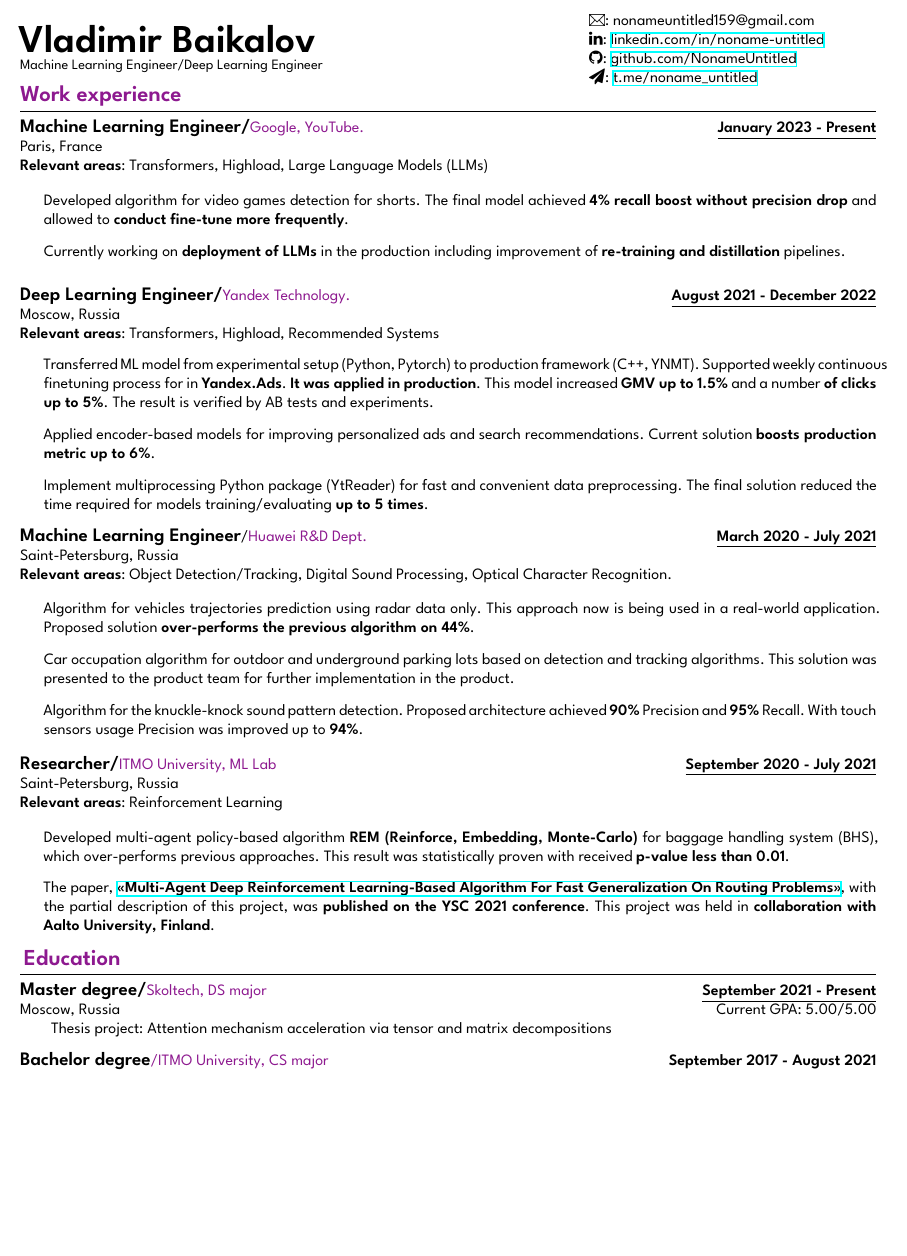
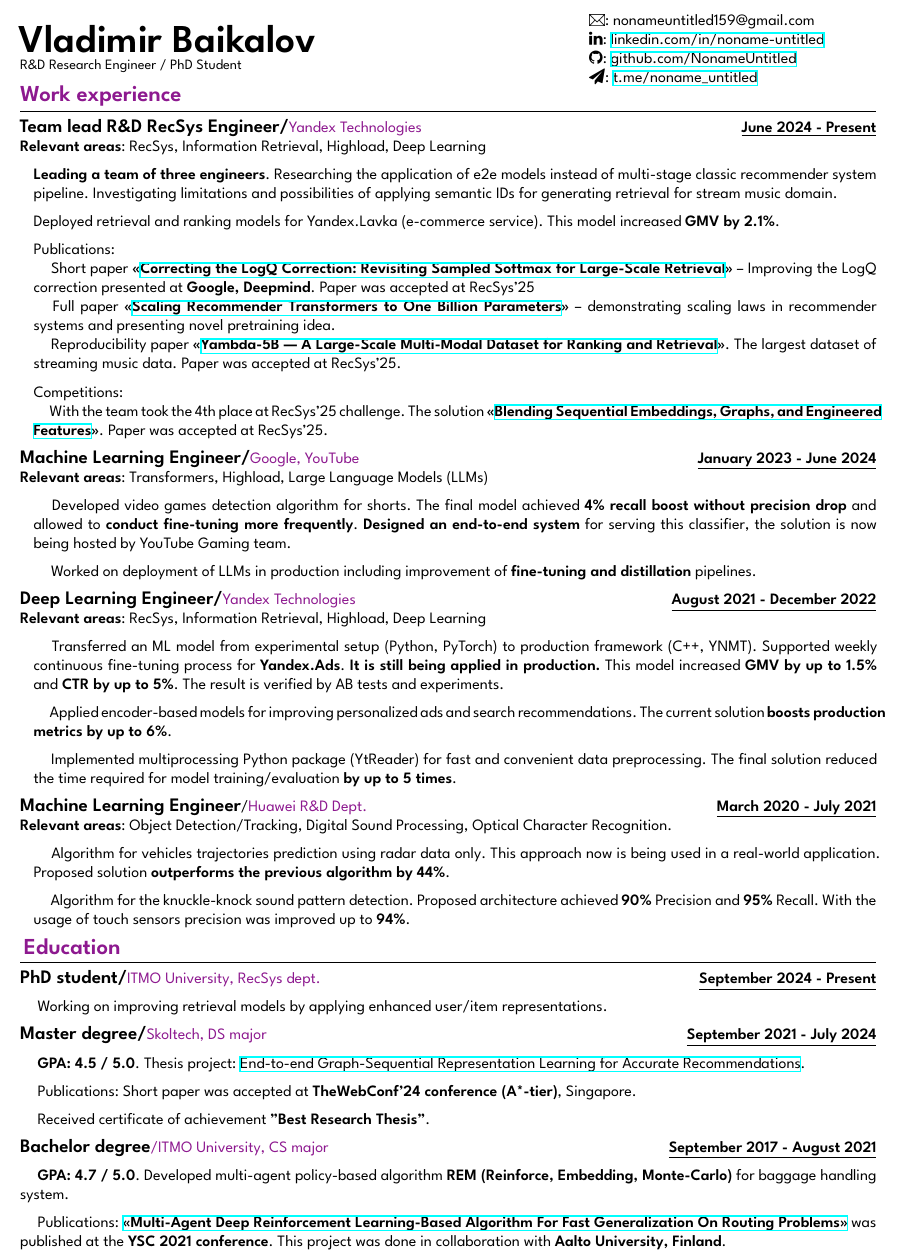
Before and after one commit to NonameUntitled/cv, a LaTeX document (source.tex): part of the page, cut so that both start at the same text, the shorter picture padded with empty space. Compiled offline with XeLaTeX; a missing font is replaced by an installed copy or a similar font.

Commit message:
Update source.tex

```diff
--- a/source.tex
+++ b/source.tex
@@ -33,7 +33,7 @@
 
 \author{Vladimir Baikalov}
 
-\setlength\columnsep{15mm}
+\setlength\columnsep{10mm}
 \setlength\parindent{0pt}
 \pagenumbering{gobble}
 
@@ -43,8 +43,8 @@
 \begin{minipage}[c]{0.66\linewidth}
 \Huge{\textbf{Vladimir Baikalov}}
 
-\small{Machine Learning Engineer/Deep Learning Engineer}
-\end{minipage} % no space if you would like to put them side by side
+\small{R\&D Research Engineer / PhD Student}
+\end{minipage}
 \begin{minipage}[c]{0.33\linewidth}
 \Letter: nonameuntitled159@gmail.com
 
@@ -58,93 +58,137 @@
 
 \par\hbox{\Large{\textcolor{Plum}{\textbf{Work experience}}}}\kern3pt\hrule\kern5pt
 
-\textbf{\large{Machine Learning Engineer/}}\textcolor{Plum}{Google, YouTube.}
+\textbf{\large{Team lead R\&D RecSys Engineer/}}\textcolor{Plum}{Yandex Technologies}
 \hfill
-\textbf {\underline{January 2023 - Present}}
+\textbf {\underline{June 2024 - Present}}
 
-Paris, France
+\textbf{Relevant areas}: RecSys, Information Retrieval, Highload, Deep Learning
+
+{\leftskip=3mm
+    \vspace{2mm}
+
+    \textbf{Leading a team of three engineers}. Researching the application of e2e models instead of multi-stage classic recommender system pipeline. Investigating limitations and possibilities of applying semantic IDs for generating retrieval for stream music domain.
+
+    \vspace{2mm}
+
+    Deployed retrieval and ranking models for Yandex.Lavka (e-commerce service). This model increased \textbf{GMV by 2.1\%}.
+
+    \vspace{2mm}
+
+    Publications:
+
+    \hspace{3mm} Short paper \textbf{\enquote{\href{https://dl.acm.org/doi/abs/10.1145/3705328.3748033}{Correcting the LogQ Correction: Revisiting Sampled Softmax for Large-Scale Retrieval}}} -- Improving the LogQ correction presented at \textbf{Google, Deepmind}. Paper was accepted at RecSys'25
+
+    \hspace{3mm} Full paper \textbf{\enquote{\href{https://arxiv.org/abs/2507.15994}{Scaling Recommender Transformers to One Billion Parameters}}} -- demonstrating scaling laws in recommender systems and presenting novel pretraining idea.
+
+    \hspace{3mm} Reproducibility paper \textbf{\enquote{\href{https://dl.acm.org/doi/abs/10.1145/3705328.3748163}{Yambda-5B — A Large-Scale Multi-Modal Dataset for Ranking and Retrieval}}}. The largest dataset of streaming music data. Paper was accepted at RecSys'25.
+
+    \vspace{2mm}
+
+    Competitions:
+
+    \hspace{3mm} With the team took the 4th place at RecSys'25 challenge. The solution \textbf{\enquote{\href{https://dl.acm.org/doi/full/10.1145/3758126.3758131}{Blending Sequential Embeddings, Graphs, and Engineered Features}}}. Paper was accepted at RecSys'25.
+
+    \vspace{2mm}
+}
+
+\textbf{\large{Machine Learning Engineer/}}\textcolor{Plum}{Google, YouTube}
+\hfill
+\textbf {\underline{January 2023 - June 2024}}
 
 \textbf{Relevant areas}: Transformers, Highload, Large Language Models (LLMs)
 
-\begin{itemize}[label={}, left=10pt]
-    \item  Developed algorithm for video games detection for shorts. The final model achieved \textbf{4\% recall boost without precision drop} and allowed to \textbf{conduct fine-tune more frequently}.
+{\leftskip=3mm
+    \vspace{2mm}
 
-    \item Currently working on \textbf{deployment of LLMs} in the production including improvement of \textbf{re-training and distillation} pipelines.
+    \hspace{3mm} Developed video games detection algorithm for shorts. The final model achieved \textbf{4\% recall boost without precision drop} and allowed to \textbf{conduct fine-tuning more frequently}. \textbf{Designed an end-to-end system} for serving this classifier, the solution is now being hosted by YouTube Gaming team.
 
-\end{itemize}
+    \vspace{2mm}
 
-\vspace{2mm}
+    \hspace{3mm} Worked on deployment of LLMs in production including improvement of \textbf{fine-tuning and distillation} pipelines.
 
-\textbf{\large{Deep Learning Engineer/}}\textcolor{Plum}{Yandex Technology.}
+    \vspace{2mm}
+}
+\textbf{\large{Deep Learning Engineer/}}\textcolor{Plum}{Yandex Technologies}
 \hfill
 \textbf {\underline{August 2021 - December 2022}}
 
-Moscow, Russia
+\textbf{Relevant areas}: RecSys, Information Retrieval, Highload, Deep Learning
 
-\textbf{Relevant areas}: Transformers, Highload, Recommended Systems
-\begin{itemize}[label={}, left=10pt]
 
-    \item  Transferred ML model from experimental setup (Python, Pytorch) to production framework (C++, YNMT). Supported weekly continuous finetuning process for in \textbf{Yandex.Ads}. \textbf{It was applied in production}. This model increased \textbf{GMV up to 1.5\%} and a number \textbf{of clicks up to 5\%}. The result is verified by AB tests and experiments.
+{\leftskip=3mm
 
-    \item Applied encoder-based models for improving personalized ads and search recommendations. Current solution \textbf{boosts production metric up to 6\%}.
+    \vspace{2mm}
 
-    \item Implement multiprocessing Python package (YtReader) for fast and convenient data preprocessing. The final solution reduced the time required for models training/evaluating \textbf{up to 5 times}.
-\end{itemize}
+    \hspace{3mm} Transferred an ML model from experimental setup (Python, PyTorch) to production framework (C++, YNMT).  Supported weekly continuous fine-tuning process for \textbf{Yandex.Ads}. \textbf{It is still being applied in production.} This model increased \textbf{GMV by up to 1.5\%} and \textbf{CTR by up to 5\%}. The result is verified by AB tests and experiments.
+
+    \vspace{2mm}
+
+    \hspace{3mm} Applied encoder-based models for improving personalized ads and search recommendations. The current solution \textbf{boosts production metrics by up to 6\%}.
+
+    \vspace{2mm}
+
+    \hspace{3mm} Implemented multiprocessing Python package (YtReader) for fast and convenient data preprocessing. The final solution reduced the time required for model training/evaluation \textbf{by up to 5 times}.
+
+    \vspace{2mm}
+}
 
 \textbf{\large{Machine Learning Engineer}}/\textcolor{Plum}{Huawei R\&D Dept.}
 \hfill
 \textbf {\underline{March 2020 - July 2021}}
 
-Saint-Petersburg, Russia
-
 \textbf{Relevant areas}: Object Detection/Tracking, Digital Sound Processing, Optical Character Recognition.
 
-\begin{itemize}[label={}, left=10pt]
-    \item Algorithm for vehicles trajectories prediction using radar data only. This approach now is being used in a real-world application. Proposed solution \textbf{over-performs the previous algorithm on 44\%}.
+{\leftskip=3mm
+    \vspace{2mm}
 
-    \item Car occupation algorithm for outdoor and underground parking lots based on detection and tracking algorithms. This solution was presented to the product team for further implementation in the product.
+    \hspace{3mm} Algorithm for vehicles trajectories prediction using radar data only. This approach now is being used in a real-world application. Proposed solution \textbf{outperforms the previous algorithm by 44\%}.
 
-    \item Algorithm for the knuckle-knock sound pattern detection. Proposed architecture achieved \textbf{90\%} Precision and~\textbf{95\%} Recall. With touch sensors usage Precision was improved up to \textbf{94\%}.
-\end{itemize}
+    \vspace{2mm}
 
+    \hspace{3mm} Algorithm for the knuckle-knock sound pattern detection. Proposed architecture achieved \textbf{90\%} Precision and~\textbf{95\%} Recall. With the usage of touch sensors precision was improved up to \textbf{94\%}.
 
-\textbf{\large{Researcher/}}\textcolor{Plum}{ITMO University, ML Lab}
-\hfill
-\textbf {\underline{September 2020 - July 2021}}
-
-Saint-Petersburg, Russia
-
-\textbf{Relevant areas}: Reinforcement Learning
-
-\begin{itemize}[label={}, left=10pt]
-    \item Developed multi-agent policy-based algorithm \textbf{REM (Reinforce, Embedding, Monte-Carlo)} for baggage handling system (BHS), which over-performs previous approaches. This result was statistically proven with received \textbf{p-value less than~0.01}.
-
-    \item The paper, \textbf{\href{https://aaltodoc.aalto.fi/handle/123456789/111642}{\enquote{Multi-Agent Deep Reinforcement Learning-Based Algorithm For Fast Generalization On Routing Problems}}},
-    with the partial description of this project, was \textbf{published on the YSC 2021 conference}. This project was held in \textbf{collaboration with Aalto University, Finland}.
-
-\end{itemize}
+    \vspace{2mm}
+}
 
 \par\hbox{
 \Large{\textcolor{Plum}{\textbf{Education}}}
 }{\kern5pt\hrule\kern5pt}
 
+\textbf{\large{PhD student/}}\textcolor{Plum}{ITMO University, RecSys dept.}
+\hfill
+\textbf{\underline{September 2024 - Present}}
+
+\vspace{2mm}
+
+\hspace{3mm} Working on improving retrieval models by applying enhanced user/item representations.
+
+\vspace{2mm}
+
 \textbf{\large{Master degree/}}\textcolor{Plum}{Skoltech, DS major}
 \hfill
-\textbf{\underline{September 2021 - Present}}
+\textbf{\underline{September 2021 - July 2024}}
 
-Moscow, Russia \hfill Current GPA: 5.00/5.00
+\vspace{2mm}
 
-\hspace{6mm}
-Thesis project: Attention mechanism acceleration via tensor and matrix decompositions
+\hspace{3mm} \textbf{GPA: 4.5 / 5.0}. Thesis project: \href{https://arxiv.org/abs/2403.00895}{End-to-end Graph-Sequential Representation Learning for Accurate Recommendations}.
 
-\vspace{3mm}
+\vspace{2mm}
+
+\hspace{3mm} Publications: Short paper was accepted at \textbf{TheWebConf'24 conference (A*-tier)}, Singapore.
+
+\vspace{2mm}
+
+\hspace{3mm} Received certificate of achievement \textbf{"Best Research Thesis"}.
+
+\vspace{2mm}
 
 \textbf{\large{Bachelor degree}}\textcolor{Plum}{/ITMO University, CS major}
 \hfill
 \textbf{\underline{September 2017 - August 2021}}
 
-Saint-Petersburg, Russia \hfill GPA: 4.65/5.00
+\vspace{2mm}
 
-\hspace{6mm}
-Thesis project: Implementing multi-agent policy-based algorithm for conveyor systems
+\hspace{3mm} \textbf{GPA: 4.7 / 5.0}. Developed multi-agent policy-based algorithm \textbf{REM (Reinforce, Embedding, Monte-Carlo)} for baggage handling system.
 
+\vspace{2mm}
@@ -154,3 +195,4 @@ Thesis project: Implementing multi-agent policy-based algorithm for conveyor sys
 
-\textbf{\large{Programming languages}}
+\hspace{3mm} Publications: \textbf{\href{https://aaltodoc.aalto.fi/handle/123456789/111642}{\enquote{Multi-Agent Deep Reinforcement Learning-Based Algorithm For Fast Generalization On Routing Problems}}} was published at the \textbf{YSC 2021 conference}. This project was done in collaboration with \textbf{Aalto University, Finland}.
 
+\vspace{2mm}
```
Also changed, not shown: source.tex (20 more changed lines).
